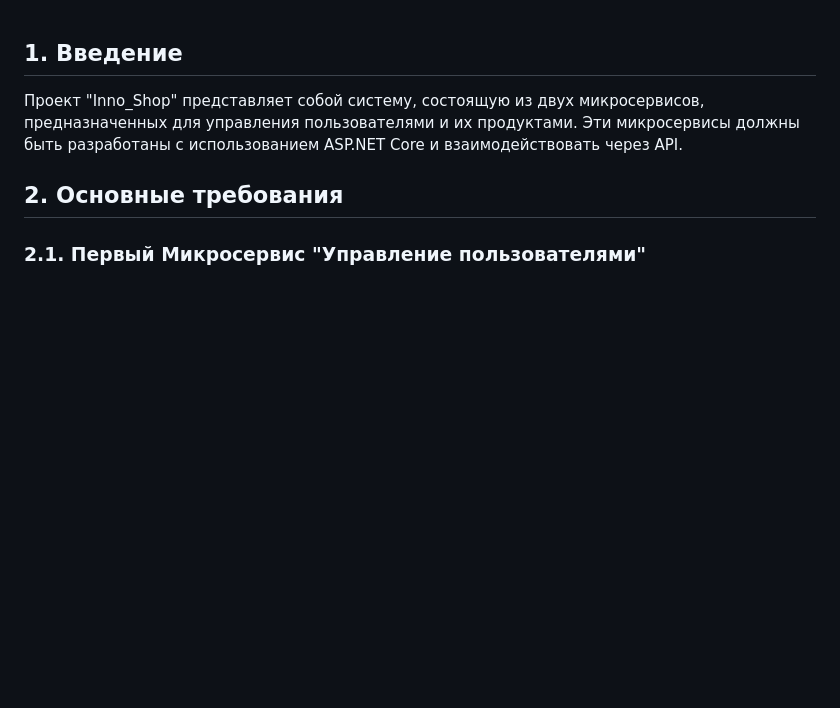
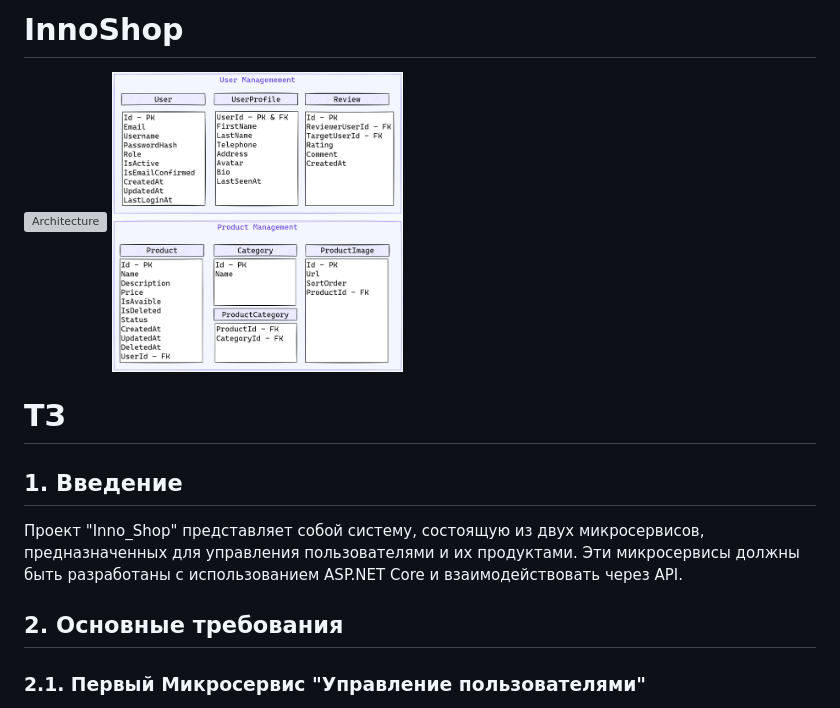
Before and after one commit to ox1s/dotnet-inno-shop, a Markdown page: README.md, the part around the change. GitHub-like rendering; pictures changed too: images/entities.png (added); blank space fills up the shorter version; grey boxes are pictures that could not be loaded.

Commit message:
feat: images

```diff
--- a/README.md
+++ b/README.md
@@ -1,3 +1,11 @@
+# InnoShop
+
+<img src="images/architecture.png" alt="Architecture" align="center" height="150">
+
+<img src="images/entities.png" alt="Domain" align="center" height="300">
+
+
+# ТЗ
 ## 1. Введение
    Проект "Inno_Shop" представляет собой систему, состоящую из двух микросервисов, предназначенных для управления пользователями и их продуктами. Эти микросервисы должны быть разработаны с использованием ASP.NET Core и взаимодействовать через API.
 
```
Also changed, not shown: 1 other file.
